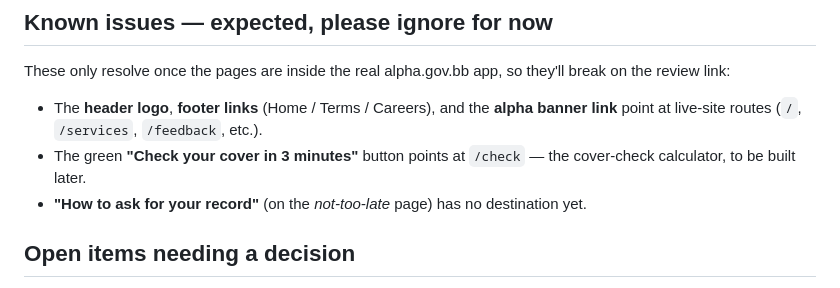
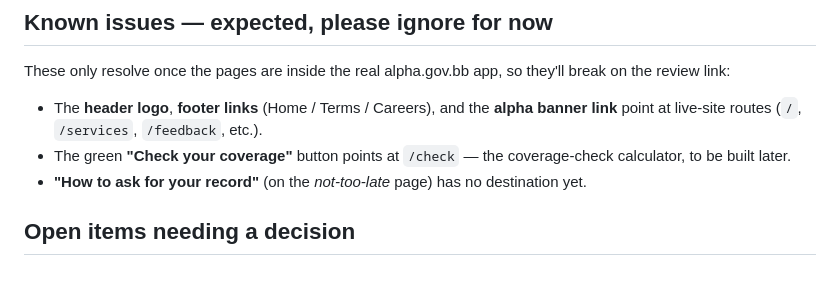
Before and after one commit to govtech-bb/self-employed-nis, a Markdown page: README.md, the part around one of its changes. Rendered like a GitHub page.

```diff
--- a/README.md
+++ b/README.md
@@ -21,7 +21,7 @@ Please focus on: **the page content and wording**, whether anything is **unclear
 These only resolve once the pages are inside the real alpha.gov.bb app, so they'll break on the review link:
 
 - The **header logo**, **footer links** (Home / Terms / Careers), and the **alpha banner link** point at live-site routes (`/`, `/services`, `/feedback`, etc.).
-- The green **"Check your cover in 3 minutes"** button points at `/check` — the cover-check calculator, to be built later.
+- The green **"Check your coverage"** button points at `/check` — the coverage-check calculator, to be built later.
 - **"How to ask for your record"** (on the *not-too-late* page) has no destination yet.
 
 ## Open items needing a decision
```
Also changed, not shown: other parts of README.md (+1 -1 lines).
